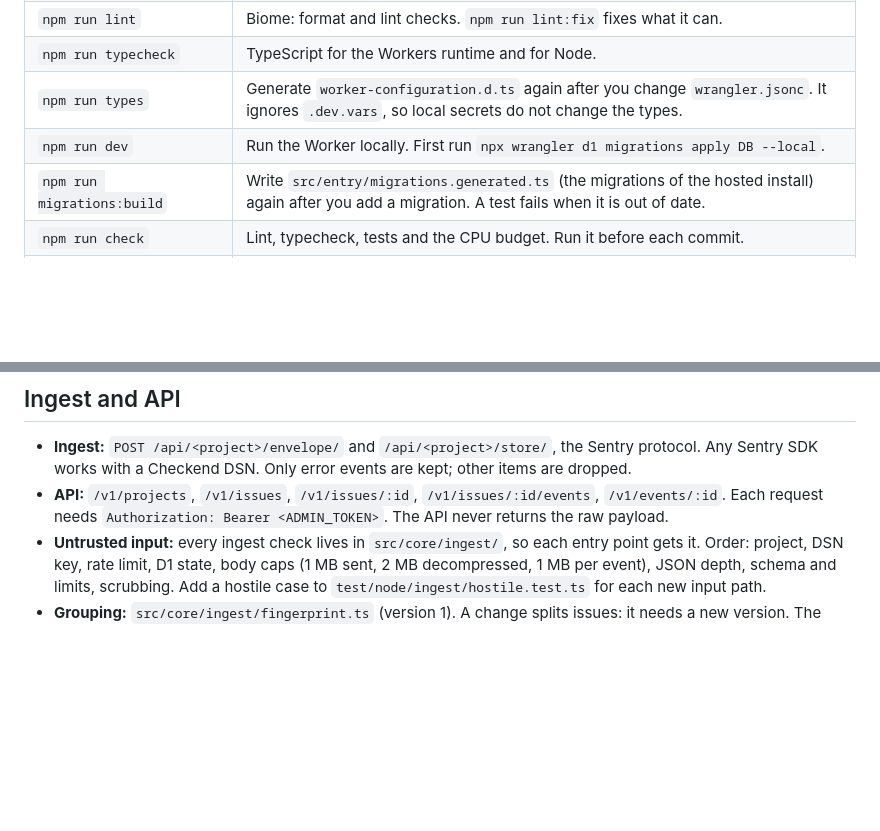
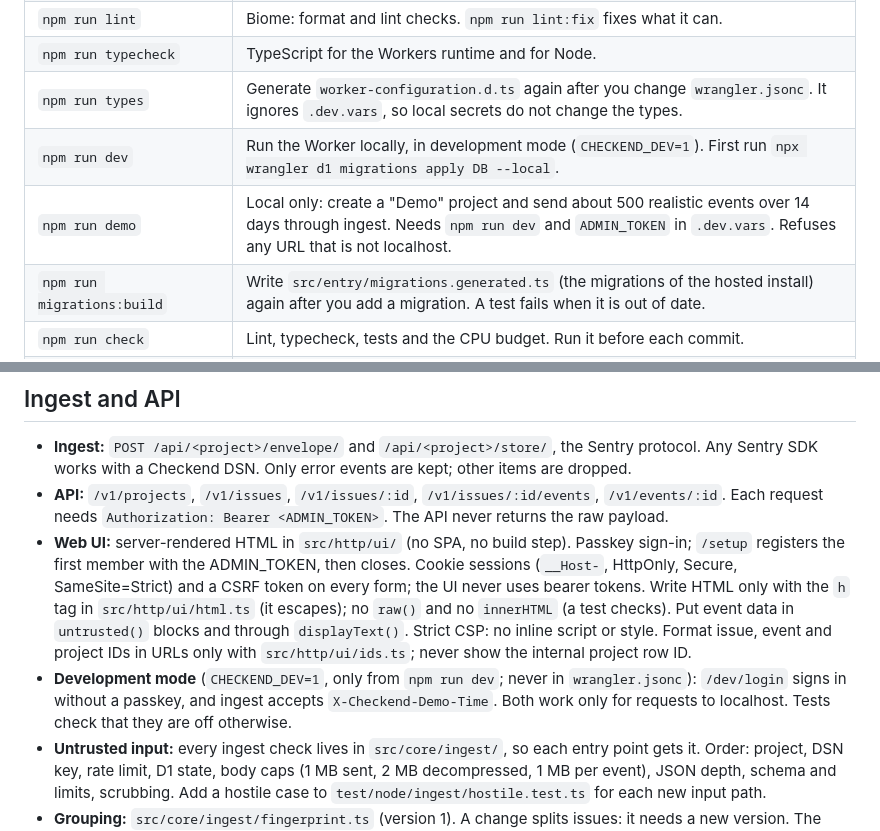
Before and after one commit to Checkend/checkend, a Markdown page: AGENTS.md, 2 parts joined by grey strips. Drawn GitHub-style; blank space fills up the shorter version.

Commit message:
Document the web UI rules, development mode and npm run demo in AGENTS.md
Signed-off-by: Simon Chiu <simon@furvur.com>

```diff
--- a/AGENTS.md
+++ b/AGENTS.md
@@ -16,7 +16,8 @@ The core is portable, so the same code can also run on Node with SQLite.
 | `npm run lint` | Biome: format and lint checks. `npm run lint:fix` fixes what it can. |
 | `npm run typecheck` | TypeScript for the Workers runtime and for Node. |
 | `npm run types` | Generate `worker-configuration.d.ts` again after you change `wrangler.jsonc`. It ignores `.dev.vars`, so local secrets do not change the types. |
-| `npm run dev` | Run the Worker locally. First run `npx wrangler d1 migrations apply DB --local`. |
+| `npm run dev` | Run the Worker locally, in development mode (`CHECKEND_DEV=1`). First run `npx wrangler d1 migrations apply DB --local`. |
+| `npm run demo` | Local only: create a "Demo" project and send about 500 realistic events over 14 days through ingest. Needs `npm run dev` and `ADMIN_TOKEN` in `.dev.vars`. Refuses any URL that is not localhost. |
 | `npm run migrations:build` | Write `src/entry/migrations.generated.ts` (the migrations of the hosted install) again after you add a migration. A test fails when it is out of date. |
 | `npm run check` | Lint, typecheck, tests and the CPU budget. Run it before each commit. |
 | `npm run project -- create --name <name>` | Create a project and print its DSN (needs `CHECKEND_URL` and `CHECKEND_ADMIN_TOKEN`). `list` prints all projects. |
@@ -93,6 +94,16 @@ Checkend runs on Cloudflare first, and it must also run off Cloudflare. These ru
 - **API:** `/v1/projects`, `/v1/issues`, `/v1/issues/:id`, `/v1/issues/:id/events`,
   `/v1/events/:id`. Each request needs `Authorization: Bearer <ADMIN_TOKEN>`. The API never
   returns the raw payload.
+- **Web UI:** server-rendered HTML in `src/http/ui/` (no SPA, no build step). Passkey sign-in;
+  `/setup` registers the first member with the ADMIN_TOKEN, then closes. Cookie sessions
+  (`__Host-`, HttpOnly, Secure, SameSite=Strict) and a CSRF token on every form; the UI never
+  uses bearer tokens. Write HTML only with the `h` tag in `src/http/ui/html.ts` (it escapes);
+  no `raw()` and no `innerHTML` (a test checks). Put event data in `untrusted()` blocks and
+  through `displayText()`. Strict CSP: no inline script or style. Format issue, event and
+  project IDs in URLs only with `src/http/ui/ids.ts`; never show the internal project row ID.
+- **Development mode** (`CHECKEND_DEV=1`, only from `npm run dev`; never in `wrangler.jsonc`):
+  `/dev/login` signs in without a passkey, and ingest accepts `X-Checkend-Demo-Time`. Both work
+  only for requests to localhost. Tests check that they are off otherwise.
 - **Untrusted input:** every ingest check lives in `src/core/ingest/`, so each entry point gets
   it. Order: project, DSN key, rate limit, D1 state, body caps (1 MB sent, 2 MB decompressed,
   1 MB per event), JSON depth, schema and limits, scrubbing. Add a hostile case to
```
